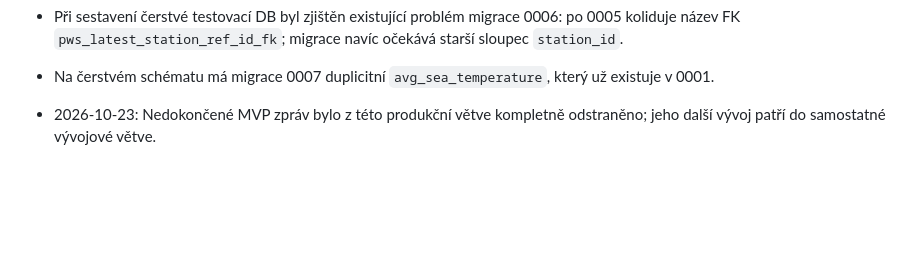
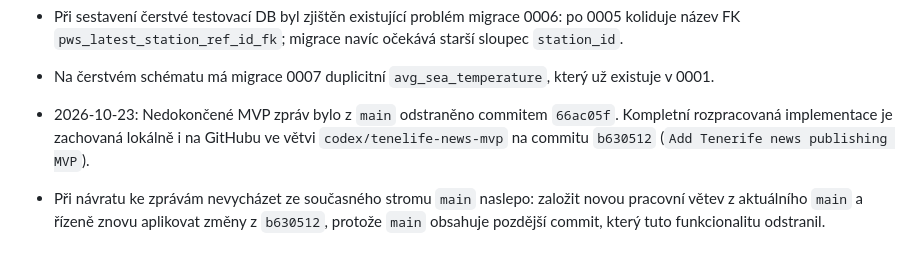
Before and after one commit to skybedy/go-tene.life, a Markdown page: PROJECT_CONTEXT.md, the part around the change. GitHub-like rendering; blank space fills up the shorter version.

```diff
--- a/PROJECT_CONTEXT.md
+++ b/PROJECT_CONTEXT.md
@@ -88,4 +88,5 @@
 
 - Při sestavení čerstvé testovací DB byl zjištěn existující problém migrace 0006: po 0005 koliduje název FK `pws_latest_station_ref_id_fk`; migrace navíc očekává starší sloupec `station_id`.
 - Na čerstvém schématu má migrace 0007 duplicitní `avg_sea_temperature`, který už existuje v 0001.
-- 2026-10-23: Nedokončené MVP zpráv bylo z této produkční větve kompletně odstraněno; jeho další vývoj patří do samostatné vývojové větve.
+- 2026-10-23: Nedokončené MVP zpráv bylo z `main` odstraněno commitem `66ac05f`. Kompletní rozpracovaná implementace je zachovaná lokálně i na GitHubu ve větvi `codex/tenelife-news-mvp` na commitu `b630512` (`Add Tenerife news publishing MVP`).
+- Při návratu ke zprávám nevycházet ze současného stromu `main` naslepo: založit novou pracovní větev z aktuálního `main` a řízeně znovu aplikovat změny z `b630512`, protože `main` obsahuje pozdější commit, který tuto funkcionalitu odstranil.
```
Also changed, not shown: DECISIONS.md (+2 -2 lines), TODO.md (+1 -1 lines).
